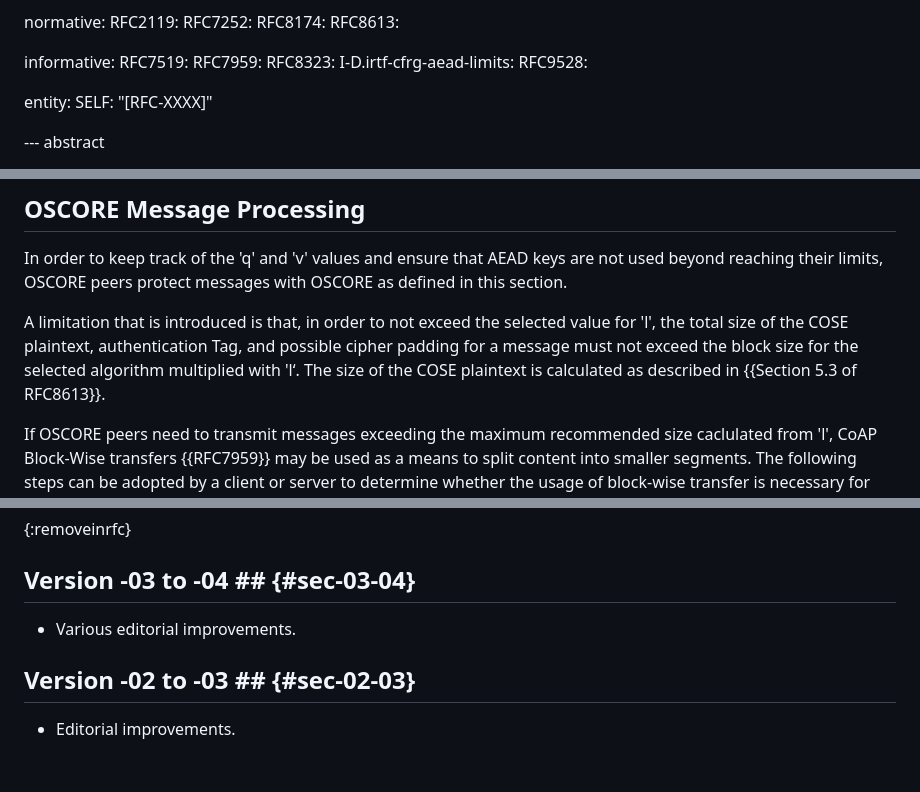
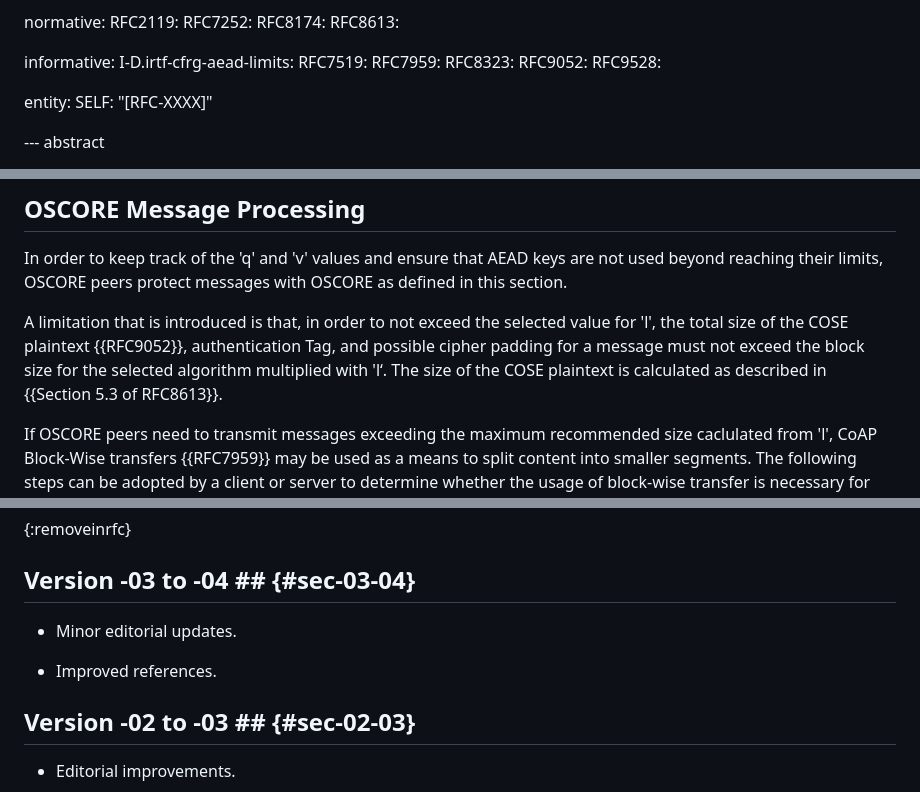
Before and after one commit to core-wg/oscore-key-limits, a Markdown page: draft-ietf-core-oscore-key-limits.md, 3 parts joined by grey strips. Drawn GitHub-style; blank space fills up the shorter version.

Commit message:
Add reference to COSE RFC (9052)

```diff
--- a/draft-ietf-core-oscore-key-limits.md
+++ b/draft-ietf-core-oscore-key-limits.md
@@ -43,10 +43,11 @@ normative:
   RFC8613:
 
 informative:
+  I-D.irtf-cfrg-aead-limits:
   RFC7519:
   RFC7959:
   RFC8323:
-  I-D.irtf-cfrg-aead-limits:
+  RFC9052:
   RFC9528:
 
 entity:
@@ -184,7 +185,7 @@ The Recipient Context has the following associated parameters.
 
 In order to keep track of the 'q' and 'v' values and ensure that AEAD keys are not used beyond reaching their limits, OSCORE peers protect messages with OSCORE as defined in this section.
 
-A limitation that is introduced is that, in order to not exceed the selected value for 'l', the total size of the COSE plaintext, authentication Tag, and possible cipher padding for a message must not exceed the block size for the selected algorithm multiplied with 'l‘. The size of the COSE plaintext is calculated as described in {{Section 5.3 of RFC8613}}.
+A limitation that is introduced is that, in order to not exceed the selected value for 'l', the total size of the COSE plaintext {{RFC9052}}, authentication Tag, and possible cipher padding for a message must not exceed the block size for the selected algorithm multiplied with 'l‘. The size of the COSE plaintext is calculated as described in {{Section 5.3 of RFC8613}}.
 
 If OSCORE peers need to transmit messages exceeding the maximum recommended size caclulated from 'l', CoAP Block-Wise transfers {{RFC7959}} may be used as a means to split content into smaller segments. The following steps can be adopted by a client or server to determine whether the usage of block-wise transfer is necessary for the transmission of a specific OSCORE protected message.
 
@@ -282,7 +283,9 @@ Thus, when protecting an outgoing message (see {{protecting-req-resp}}), the pee
 
 ## Version -03 to -04 ## {#sec-03-04}
 
-* Various editorial improvements.
+* Minor editorial updates.
+
+* Improved references.
 
 ## Version -02 to -03 ## {#sec-02-03}
 
```
